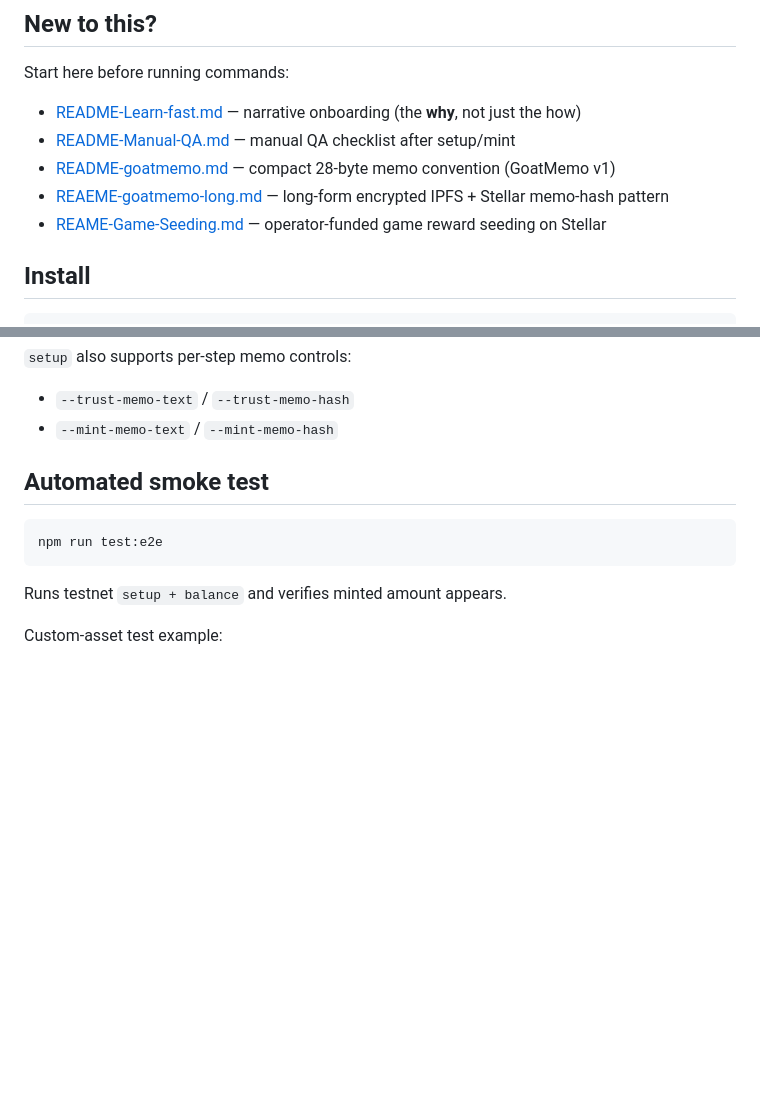
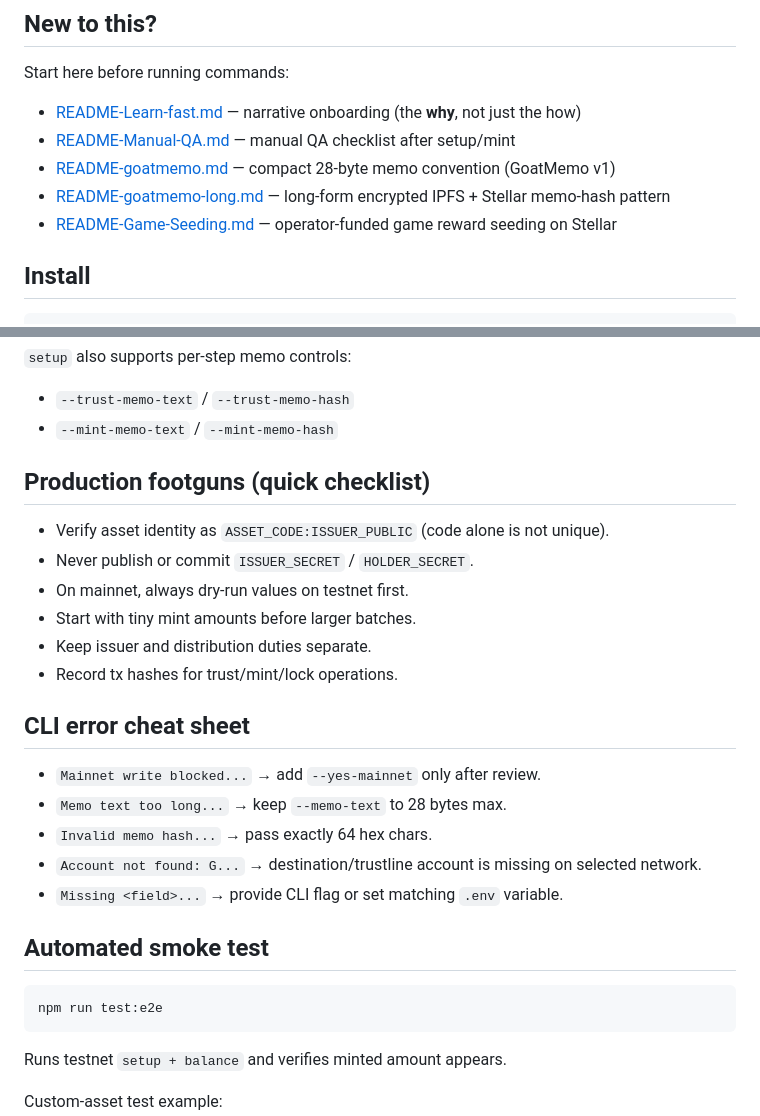
Before and after one commit to mallond/alien-goats, a Markdown page: README.md, 2 parts joined by grey strips. Rendered like a GitHub page; blank space fills up the shorter version.

Commit message:
Fix README doc names and add production footgun/error checklists

```diff
--- a/README.md
+++ b/README.md
@@ -16,8 +16,8 @@ Start here before running commands:
 - [README-Learn-fast.md](./README-Learn-fast.md) — narrative onboarding (the **why**, not just the how)
 - [README-Manual-QA.md](./README-Manual-QA.md) — manual QA checklist after setup/mint
 - [README-goatmemo.md](./README-goatmemo.md) — compact 28-byte memo convention (GoatMemo v1)
-- [REAEME-goatmemo-long.md](./REAEME-goatmemo-long.md) — long-form encrypted IPFS + Stellar memo-hash pattern
-- [REAME-Game-Seeding.md](./REAME-Game-Seeding.md) — operator-funded game reward seeding on Stellar
+- [README-goatmemo-long.md](./README-goatmemo-long.md) — long-form encrypted IPFS + Stellar memo-hash pattern
+- [README-Game-Seeding.md](./README-Game-Seeding.md) — operator-funded game reward seeding on Stellar
 
 ## Install
 
@@ -134,6 +134,22 @@ alien-goats mint --issuer-secret S... --destination G... --amount 1000 --memo-ha
 - `--trust-memo-text` / `--trust-memo-hash`
 - `--mint-memo-text` / `--mint-memo-hash`
 
+## Production footguns (quick checklist)
+
+- Verify asset identity as `ASSET_CODE:ISSUER_PUBLIC` (code alone is not unique).
+- Never publish or commit `ISSUER_SECRET` / `HOLDER_SECRET`.
+- On mainnet, always dry-run values on testnet first.
+- Start with tiny mint amounts before larger batches.
+- Keep issuer and distribution duties separate.
+- Record tx hashes for trust/mint/lock operations.
+
+## CLI error cheat sheet
+
+- `Mainnet write blocked...` → add `--yes-mainnet` only after review.
+- `Memo text too long...` → keep `--memo-text` to 28 bytes max.
+- `Invalid memo hash...` → pass exactly 64 hex chars.
+- `Account not found: G...` → destination/trustline account is missing on selected network.
+- `Missing <field>...` → provide CLI flag or set matching `.env` variable.
 
 ## Automated smoke test
 
```
Also changed, not shown: README-Game-Seeding.md (renamed from REAME-Game-Seeding.md), README-goatmemo-long.md (renamed from REAEME-goatmemo-long.md).
